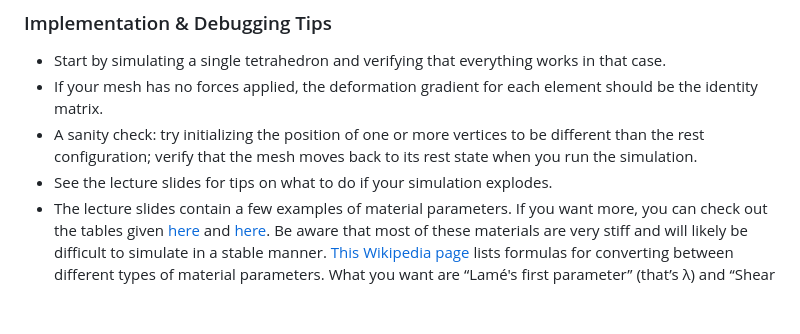
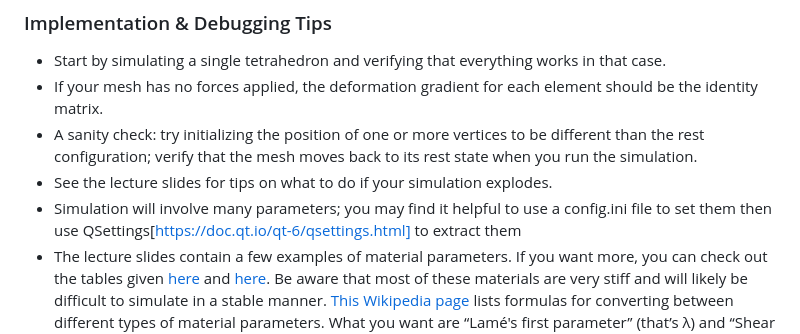
Before and after one commit to brown-cs-224/FEM-Stencil, a Markdown page: README.md, the part around the change. Drawn GitHub-style; blank space fills up the shorter version.

```diff
--- a/README.md
+++ b/README.md
@@ -149,6 +149,7 @@ If the tet does not display: check the console output. Most likely the .mesh fil
 - If your mesh has no forces applied, the deformation gradient for each element should be the identity matrix.
 - A sanity check: try initializing the position of one or more vertices to be different than the rest configuration; verify that the mesh moves back to its rest state when you run the simulation.
 - See the lecture slides for tips on what to do if your simulation explodes.
+- Simulation will involve many parameters; you may find it helpful to use a config.ini file to set them then use QSettings[https://doc.qt.io/qt-6/qsettings.html] to extract them
 - The lecture slides contain a few examples of material parameters. If you want more, you can check out the tables given [here](https://www.efunda.com/materials/common_matl/Common_Matl.cfm?MatlPhase=Solid&MatlProp=Mechanical) and [here](http://web.mit.edu/16.20/homepage/3_Constitutive/Constitutive_files/module_3_no_solutions.pdf). Be aware that most of these materials are very stiff and will likely be difficult to simulate in a stable manner. [This Wikipedia page](https://en.wikipedia.org/wiki/Lam%C3%A9_parameters) lists formulas for converting between different types of material parameters. What you want are “Lamé's first parameter” (that’s λ)  and “Shear modulus” (that’s μ).
 - Here’s a set of parameters that have worked for students in previous years (with midpoint and rk4 integrators for the sphere and ellipsoid and a timestep of 0.001 in `view.cpp`):
   - const Vector3f \_gravity = Vector3f(0.f, -.1f, 0.f);
```
